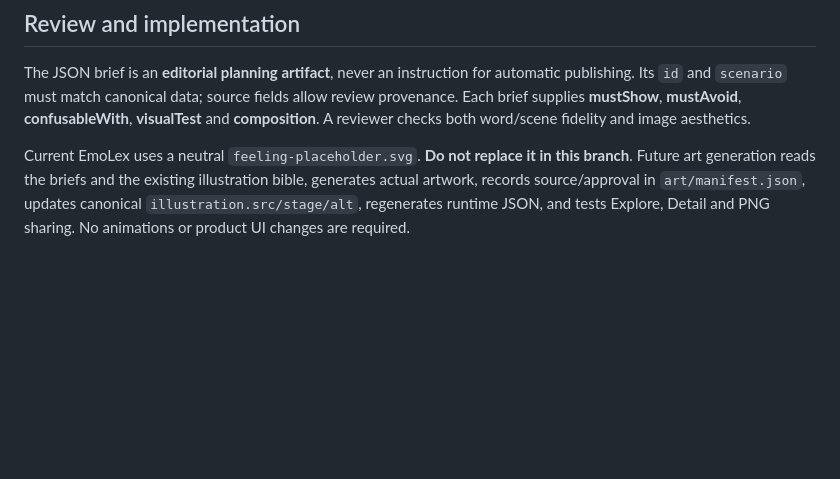
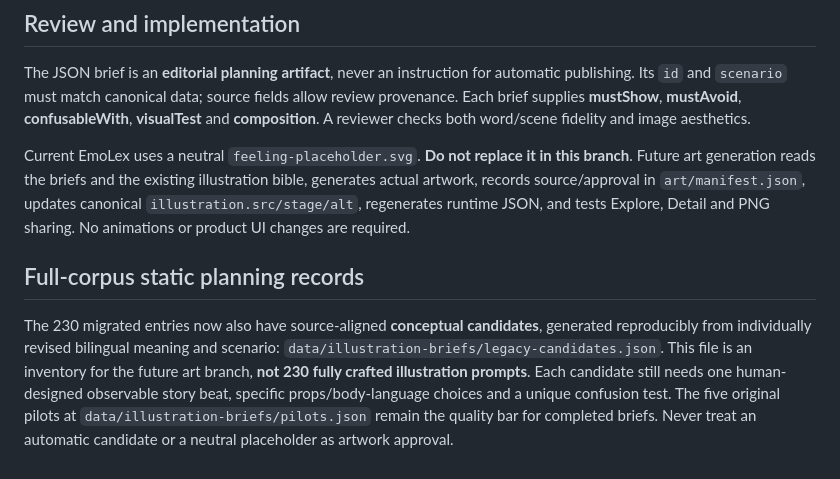
Before and after one commit to puran1218/emotions, a Markdown page: docs/VISUAL-EXPLANATION.md, the part around the change. GitHub-like rendering; blank space fills up the shorter version.

Commit message:
docs: connect entire catalog calibration workflow, preserved source and art-planning boundaries

```diff
--- a/docs/VISUAL-EXPLANATION.md
+++ b/docs/VISUAL-EXPLANATION.md
@@ -44,3 +44,7 @@ Follow `ILLUSTRATION-BIBLE.md`: **Playful Color Sketch**, hand-drawn with joy, c
 The JSON brief is an **editorial planning artifact**, never an instruction for automatic publishing. Its `id` and `scenario` must match canonical data; source fields allow review provenance. Each brief supplies **mustShow**, **mustAvoid**, **confusableWith**, **visualTest** and **composition**. A reviewer checks both word/scene fidelity and image aesthetics.
 
 Current EmoLex uses a neutral `feeling-placeholder.svg`. **Do not replace it in this branch**. Future art generation reads the briefs and the existing illustration bible, generates actual artwork, records source/approval in `art/manifest.json`, updates canonical `illustration.src/stage/alt`, regenerates runtime JSON, and tests Explore, Detail and PNG sharing. No animations or product UI changes are required.
+
+## Full-corpus static planning records
+
+The 230 migrated entries now also have source-aligned **conceptual candidates**, generated reproducibly from individually revised bilingual meaning and scenario: `data/illustration-briefs/legacy-candidates.json`. This file is an inventory for the future art branch, **not 230 fully crafted illustration prompts**. Each candidate still needs one human-designed observable story beat, specific props/body-language choices and a unique confusion test. The five original pilots at `data/illustration-briefs/pilots.json` remain the quality bar for completed briefs. Never treat an automatic candidate or a neutral placeholder as artwork approval.
```
